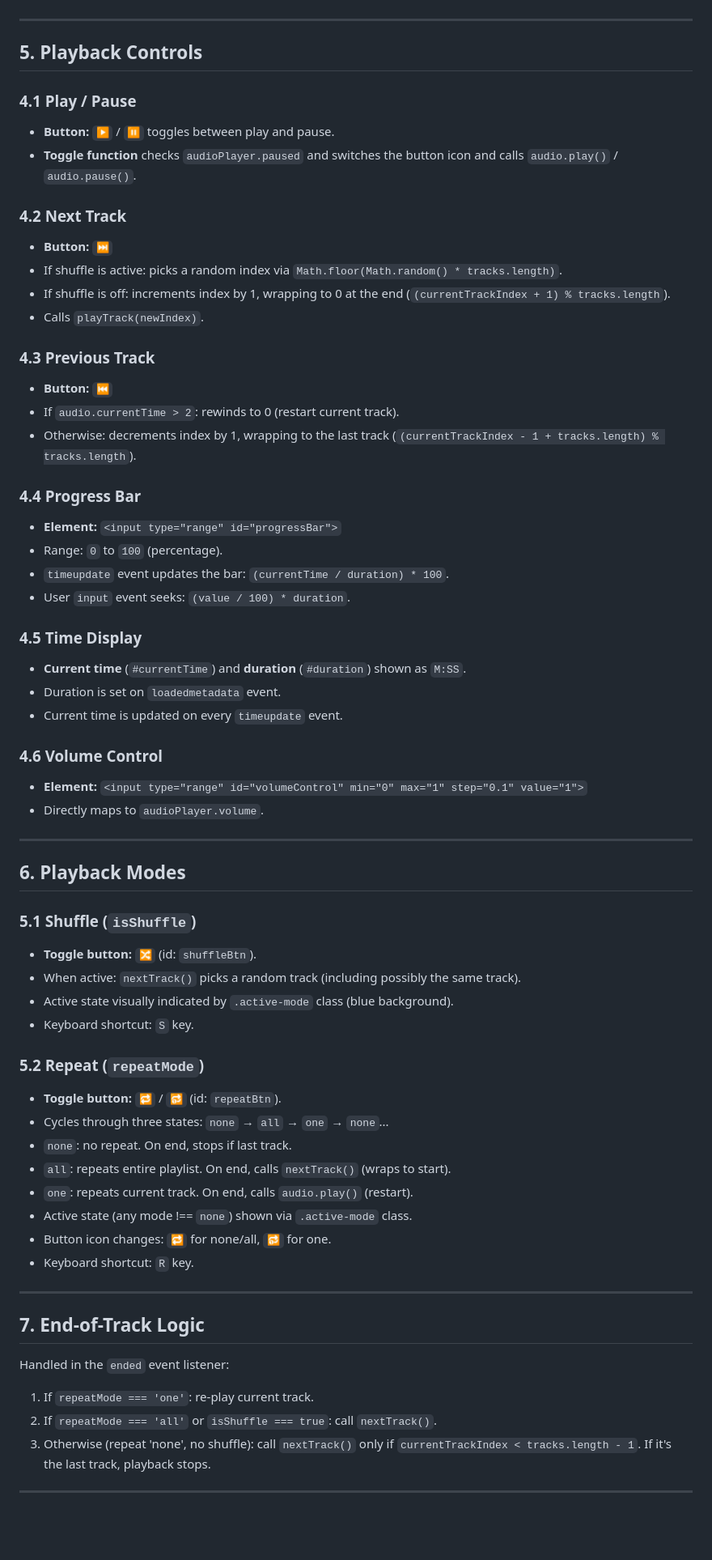
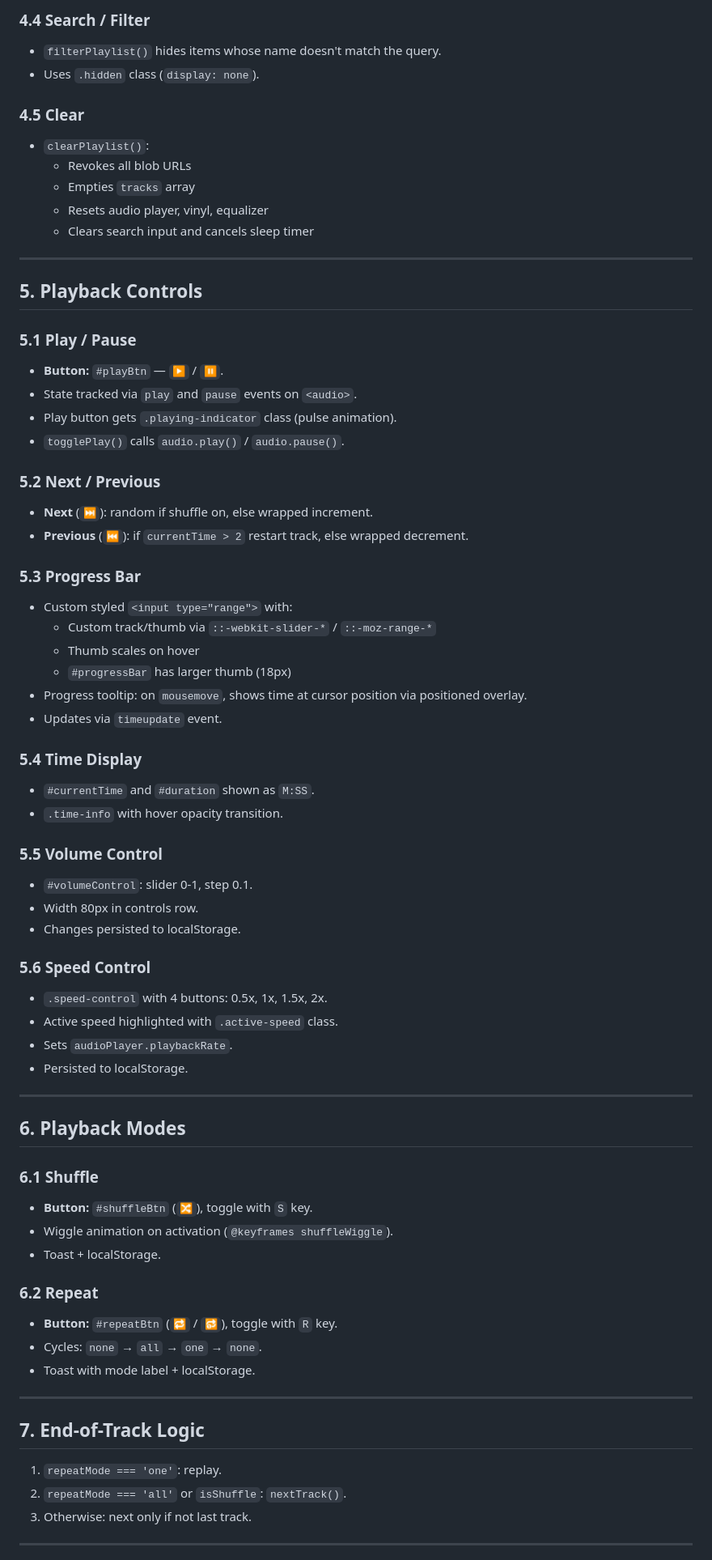
Before and after one commit to atzx/Tool_Reproductor_mp3, a Markdown page: SPEC.md, the part around one of its changes. Shown at 81% size. GitHub-like rendering; blank space fills up the shorter version.

```diff
--- a/SPEC.md
+++ b/SPEC.md
@@ -83,66 +93,71 @@ Each track is stored as an object:
+### 4.4 Search / Filter
+- `filterPlaylist()` hides items whose name doesn't match the query.
+- Uses `.hidden` class (`display: none`).
+
+### 4.5 Clear
+- `clearPlaylist()`:
+  - Revokes all blob URLs
+  - Empties `tracks` array
+  - Resets audio player, vinyl, equalizer
+  - Clears search input and cancels sleep timer
 
 ---
 
 ## 5. Playback Controls
 
-### 4.1 Play / Pause
-- **Button:** `▶` / `⏸` toggles between play and pause.
-- **Toggle function** checks `audioPlayer.paused` and switches the button icon and calls `audio.play()` / `audio.pause()`.
+### 5.1 Play / Pause
+- **Button:** `#playBtn` — `▶` / `⏸`.
+- State tracked via `play` and `pause` events on `<audio>`.
+- Play button gets `.playing-indicator` class (pulse animation).
+- `togglePlay()` calls `audio.play()` / `audio.pause()`.
 
-### 4.2 Next Track
-- **Button:** `⏭`
-- If shuffle is active: picks a random index via `Math.floor(Math.random() * tracks.length)`.
-- If shuffle is off: increments index by 1, wrapping to 0 at the end (`(currentTrackIndex + 1) % tracks.length`).
-- Calls `playTrack(newIndex)`.
+### 5.2 Next / Previous
+- **Next** (`⏭`): random if shuffle on, else wrapped increment.
+- **Previous** (`⏮`): if `currentTime > 2` restart track, else wrapped decrement.
 
-### 4.3 Previous Track
-- **Button:** `⏮`
-- If `audio.currentTime > 2`: rewinds to 0 (restart current track).
-- Otherwise: decrements index by 1, wrapping to the last track (`(currentTrackIndex - 1 + tracks.length) % tracks.length`).
+### 5.3 Progress Bar
+- Custom styled `<input type="range">` with:
+  - Custom track/thumb via `::-webkit-slider-*` / `::-moz-range-*`
+  - Thumb scales on hover
+  - `#progressBar` has larger thumb (18px)
+- Progress tooltip: on `mousemove`, shows time at cursor position via positioned overlay.
+- Updates via `timeupdate` event.
 
-### 4.4 Progress Bar
-- **Element:** `<input type="range" id="progressBar">`
-- Range: `0` to `100` (percentage).
-- `timeupdate` event updates the bar: `(currentTime / duration) * 100`.
-- User `input` event seeks: `(value / 100) * duration`.
+### 5.4 Time Display
+- `#currentTime` and `#duration` shown as `M:SS`.
+- `.time-info` with hover opacity transition.
 
-### 4.5 Time Display
-- **Current time** (`#currentTime`) and **duration** (`#duration`) shown as `M:SS`.
-- Duration is set on `loadedmetadata` event.
-- Current time is updated on every `timeupdate` event.
+### 5.5 Volume Control
+- `#volumeControl`: slider 0-1, step 0.1.
+- Width 80px in controls row.
+- Changes persisted to localStorage.
 
-### 4.6 Volume Control
-- **Element:** `<input type="range" id="volumeControl" min="0" max="1" step="0.1" value="1">`
-- Directly maps to `audioPlayer.volume`.
+### 5.6 Speed Control
+- `.speed-control` with 4 buttons: 0.5x, 1x, 1.5x, 2x.
+- Active speed highlighted with `.active-speed` class.
+- Sets `audioPlayer.playbackRate`.
+- Persisted to localStorage.
 
 ---
 
 ## 6. Playback Modes
 
-### 5.1 Shuffle (`isShuffle`)
-- **Toggle button:** `🔀` (id: `shuffleBtn`).
-- When active: `nextTrack()` picks a random track (including possibly the same track).
-- Active state visually indicated by `.active-mode` class (blue background).
-- Keyboard shortcut: `S` key.
+### 6.1 Shuffle
+- **Button:** `#shuffleBtn` (`🔀`), toggle with `S` key.
+- Wiggle animation on activation (`@keyframes shuffleWiggle`).
+- Toast + localStorage.
 
-### 5.2 Repeat (`repeatMode`)
-- **Toggle button:** `🔁` / `🔂` (id: `repeatBtn`).
-- Cycles through three states: `none` → `all` → `one` → `none`...
-- `none`: no repeat. On end, stops if last track.
-- `all`: repeats entire playlist. On end, calls `nextTrack()` (wraps to start).
-- `one`: repeats current track. On end, calls `audio.play()` (restart).
-- Active state (any mode !== `none`) shown via `.active-mode` class.
-- Button icon changes: `🔁` for none/all, `🔂` for one.
-- Keyboard shortcut: `R` key.
+### 6.2 Repeat
+- **Button:** `#repeatBtn` (`🔁` / `🔂`), toggle with `R` key.
+- Cycles: `none` → `all` → `one` → `none`.
+- Toast with mode label + localStorage.
 
 ---
 
 ## 7. End-of-Track Logic
-
-Handled in the `ended` event listener:
-1. If `repeatMode === 'one'`: re-play current track.
-2. If `repeatMode === 'all'` or `isShuffle === true`: call `nextTrack()`.
-3. Otherwise (repeat 'none', no shuffle): call `nextTrack()` only if `currentTrackIndex < tracks.length - 1`. If it's the last track, playback stops.
+1. `repeatMode === 'one'`: replay.
+2. `repeatMode === 'all'` or `isShuffle`: `nextTrack()`.
+3. Otherwise: next only if not last track.
 
 ---
 
```
Also changed, not shown: other parts of SPEC.md (+146 -64 lines).
